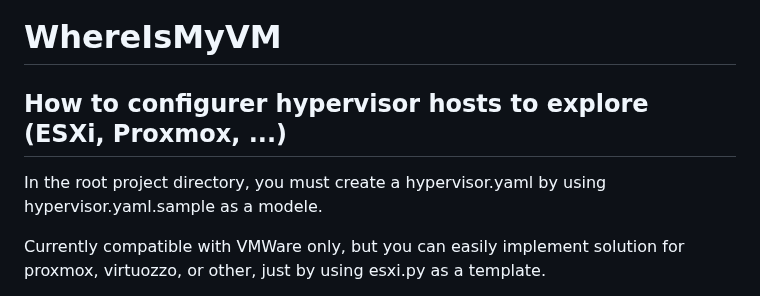
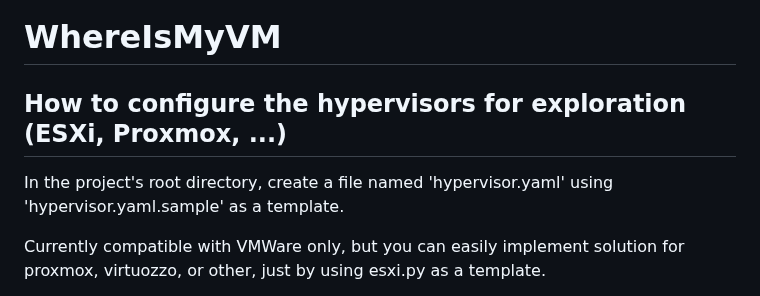
Before and after one commit to nfourniol/whereismyvm, a Markdown page: README.md, the part around the change. Rendered like a GitHub page.

```diff
--- a/README.md
+++ b/README.md
@@ -1,7 +1,7 @@
 # WhereIsMyVM
 
-## How to configurer hypervisor hosts to explore (ESXi, Proxmox, ...)
-In the root project directory, you must create a hypervisor.yaml by using hypervisor.yaml.sample as a modele.
+## How to configure the hypervisors for exploration (ESXi, Proxmox, ...)
+In the project's root directory, create a file named 'hypervisor.yaml' using 'hypervisor.yaml.sample' as a template.
 
 Currently compatible with VMWare only, but you can easily implement solution for proxmox, virtuozzo, or other, just by using esxi.py as a template.
 
```
